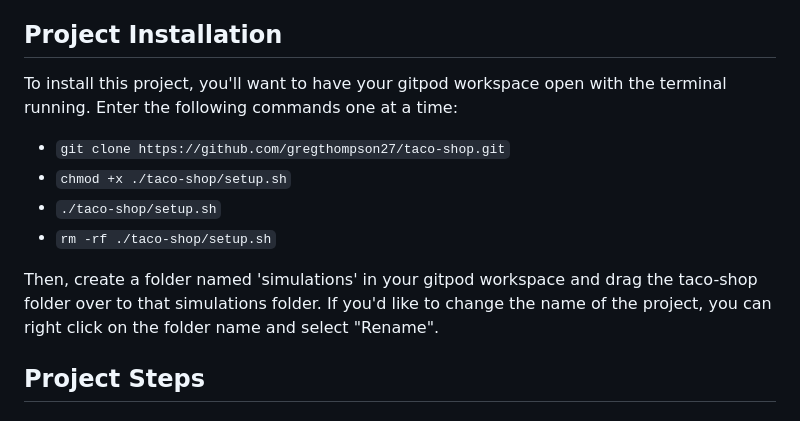
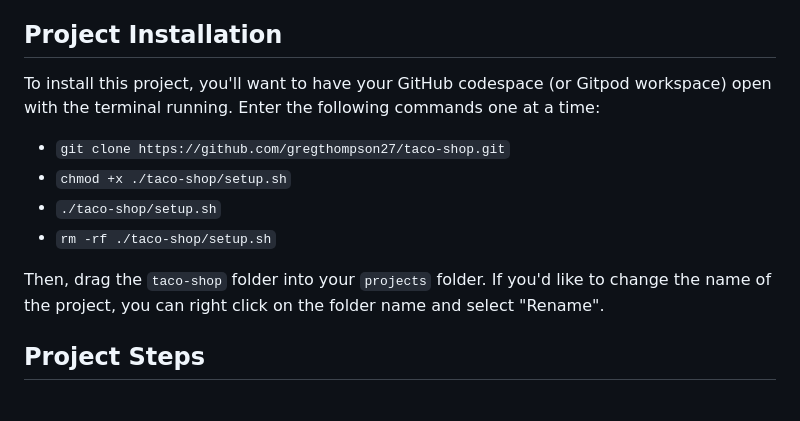
Before and after one commit to analise2-1/taco-shop, a Markdown page: README.md, the part around the change. Drawn GitHub-style.

```diff
--- a/README.md
+++ b/README.md
@@ -23,14 +23,14 @@ After you download this project, you'll have some basic code that will allow you
 
 ## Project Installation
 
-To install this project, you'll want to have your gitpod workspace open with the terminal running. Enter the following commands one at a time:
+To install this project, you'll want to have your GitHub codespace (or Gitpod workspace) open with the terminal running. Enter the following commands one at a time:
 
 * `git clone https://github.com/gregthompson27/taco-shop.git`
 * `chmod +x ./taco-shop/setup.sh`
 * `./taco-shop/setup.sh`
 * `rm -rf ./taco-shop/setup.sh`
 
-Then, create a folder named 'simulations' in your gitpod workspace and drag the taco-shop folder over to that simulations folder. If you'd like to change the name of the project, you can right click on the folder name and select "Rename".
+Then, drag the `taco-shop` folder into your `projects` folder. If you'd like to change the name of the project, you can right click on the folder name and select "Rename".
 
 ## Project Steps
 
```
